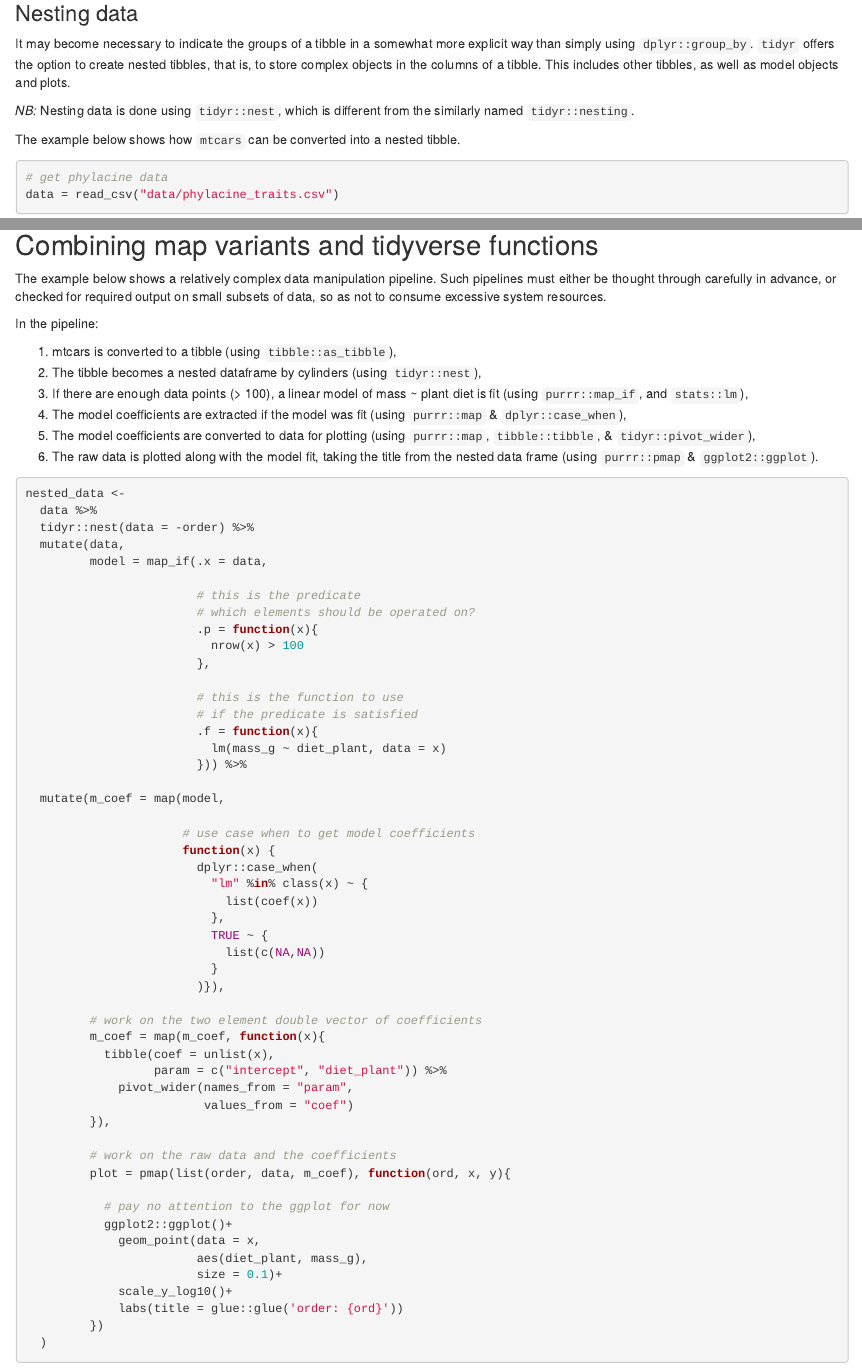
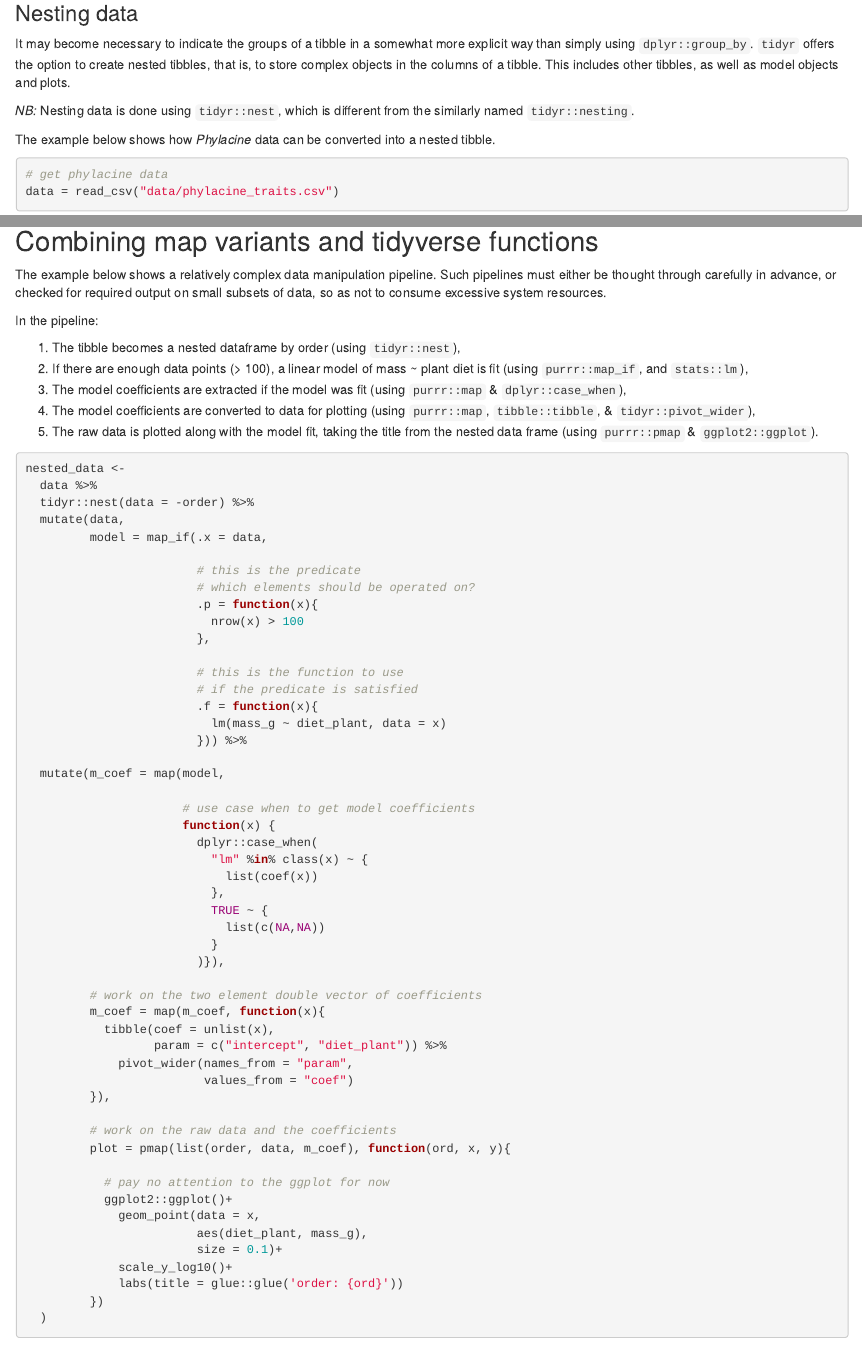
Before and after one commit to pratikunterwegs/tres-tidy-tutorial, an R Markdown document (04_working_with_lists.rmd): the page in a window 1100 px wide, from 880 px down, and a second part further down, joined at a grey line. Rendered offline with R 4.5, knitr and Pandoc, with nearby package versions.

Commit message:
expunge cylinders

````diff
--- a/04_working_with_lists.rmd
+++ b/04_working_with_lists.rmd
@@ -20,7 +20,7 @@ It may become necessary to indicate the groups of a tibble in a somewhat more ex
 
 *NB:* Nesting data is done using `tidyr::nest`, which is different from the similarly named `tidyr::nesting`.
 
-The example below shows how `mtcars` can be converted into a nested tibble.
+The example below shows how _Phylacine_ data can be converted into a nested tibble.
 
 ```{r}
 # get phylacine data
@@ -279,11 +279,10 @@ Such pipelines must either be thought through carefully in advance, or checked f
 
 In the pipeline:
 
-1. mtcars is converted to a tibble (using `tibble::as_tibble`),
-2. The tibble becomes a nested dataframe by cylinders (using `tidyr::nest`),
-3. If there are enough data points (> 100), a linear model of mass ~ plant diet is fit (using `purrr::map_if`, and `stats::lm`),
-4. The model coefficients are extracted if the model was fit (using `purrr::map` & `dplyr::case_when`),
-5. The model coefficients are converted to data for plotting (using `purrr::map`, `tibble::tibble`, & `tidyr::pivot_wider`),
+1. The tibble becomes a nested dataframe by order (using `tidyr::nest`),
+2. If there are enough data points (> 100), a linear model of mass ~ plant diet is fit (using `purrr::map_if`, and `stats::lm`),
+3. The model coefficients are extracted if the model was fit (using `purrr::map` & `dplyr::case_when`),
+4. The model coefficients are converted to data for plotting (using `purrr::map`, `tibble::tibble`, & `tidyr::pivot_wider`),
 5. The raw data is plotted along with the model fit, taking the title from the nested data frame (using `purrr::pmap` & `ggplot2::ggplot`).
 
 ```{r message=FALSE, warning=FALSE}
````
